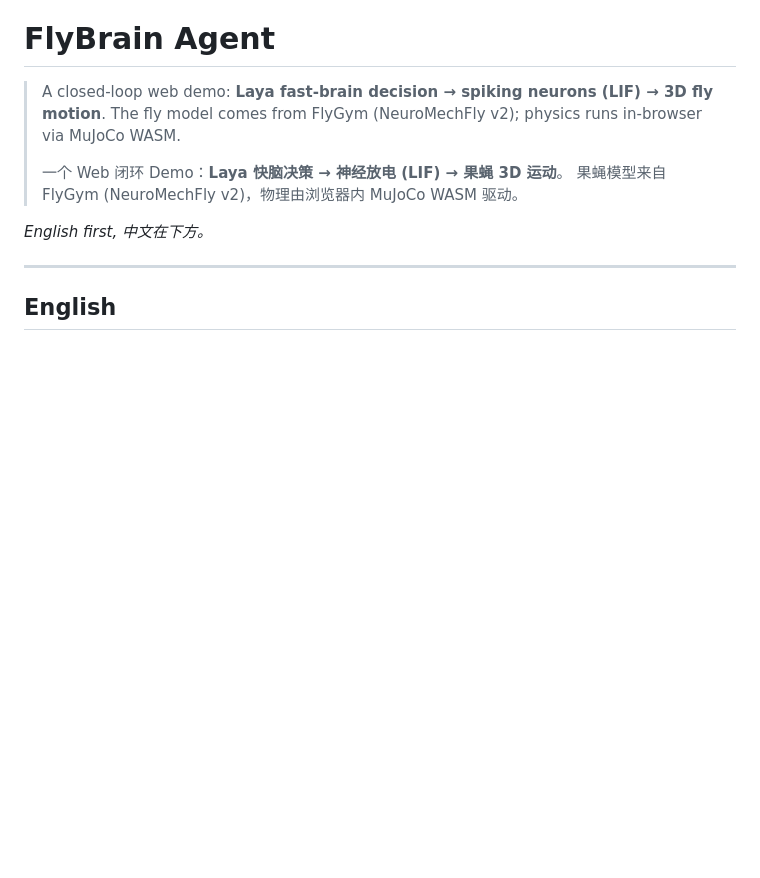
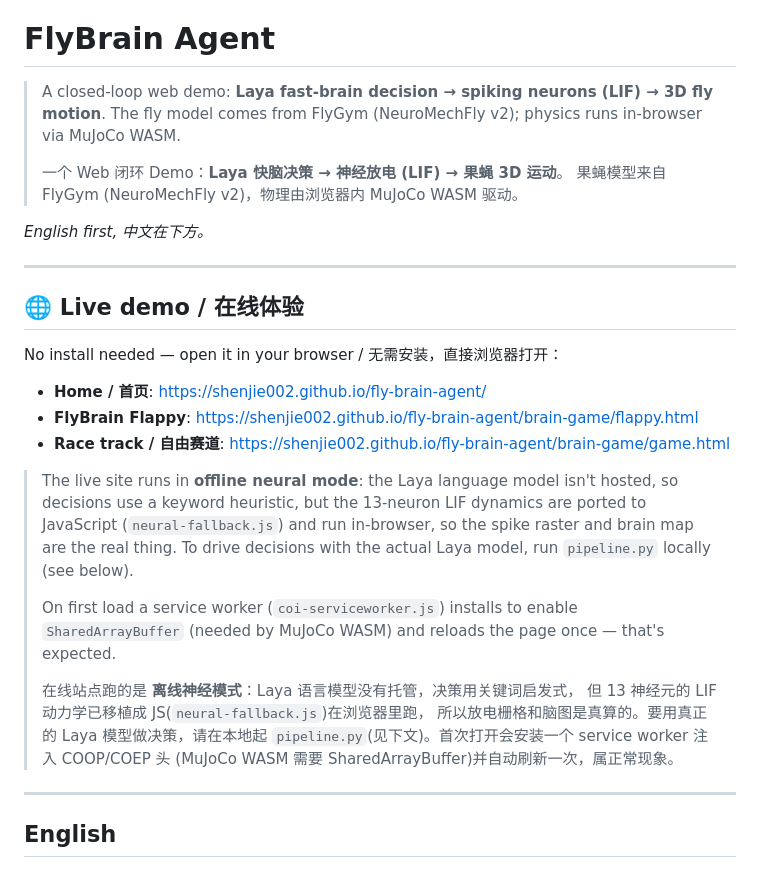
Before and after one commit to shenjie002/fly-brain-agent, a Markdown page: README.md, the part around the change. Rendered like a GitHub page; blank space fills up the shorter version.

Commit message:
README: add live demo links (GitHub Pages, offline neural mode)

```diff
--- a/README.md
+++ b/README.md
@@ -7,6 +7,32 @@
 > 果蝇模型来自 FlyGym (NeuroMechFly v2)，物理由浏览器内 MuJoCo WASM 驱动。
 
 *English first, 中文在下方。*
+
+---
+
+## 🌐 Live demo / 在线体验
+
+No install needed — open it in your browser / 无需安装，直接浏览器打开：
+
+- **Home / 首页**: https://shenjie002.github.io/fly-brain-agent/
+- **FlyBrain Flappy**: https://shenjie002.github.io/fly-brain-agent/brain-game/flappy.html
+- **Race track / 自由赛道**: https://shenjie002.github.io/fly-brain-agent/brain-game/game.html
+
+> The live site runs in **offline neural mode**: the Laya language model isn't
+> hosted, so decisions use a keyword heuristic, but the 13-neuron LIF dynamics
+> are ported to JavaScript (`neural-fallback.js`) and run in-browser, so the
+> spike raster and brain map are the real thing. To drive decisions with the
+> actual Laya model, run `pipeline.py` locally (see below).
+>
+> On first load a service worker (`coi-serviceworker.js`) installs to enable
+> `SharedArrayBuffer` (needed by MuJoCo WASM) and reloads the page once — that's
+> expected.
+>
+> 在线站点跑的是 **离线神经模式**：Laya 语言模型没有托管，决策用关键词启发式，
+> 但 13 神经元的 LIF 动力学已移植成 JS(`neural-fallback.js`)在浏览器里跑，
+> 所以放电栅格和脑图是真算的。要用真正的 Laya 模型做决策，请在本地起
+> `pipeline.py`(见下文)。首次打开会安装一个 service worker 注入 COOP/COEP 头
+> (MuJoCo WASM 需要 SharedArrayBuffer)并自动刷新一次，属正常现象。
 
 ---
 
```
